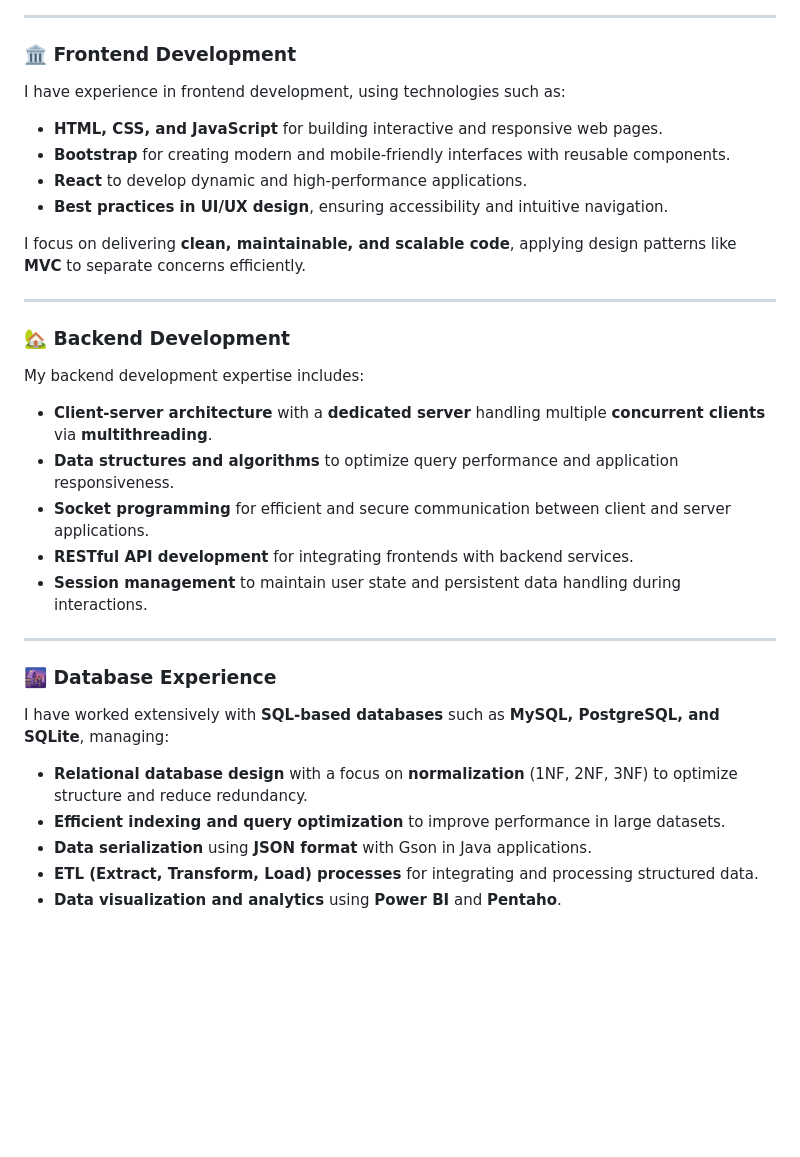
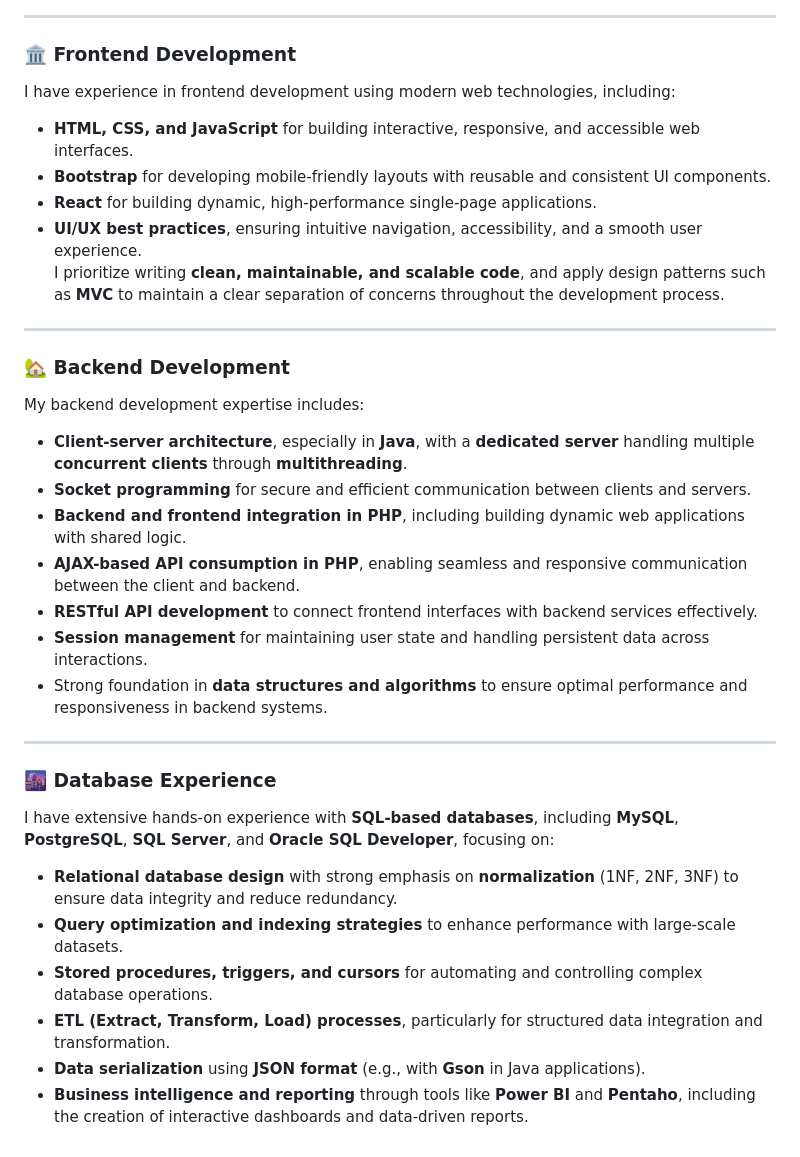
Before and after one commit to Vargas0421/Vargas0421, a Markdown page: README.md, the part around the change. GitHub-like rendering; blank space fills up the shorter version.

```diff
--- a/README.md
+++ b/README.md
@@ -55,30 +55,32 @@ Additionally, I have developed **frontend applications using Bootstrap**, follow
 
 
 ### 🏛 Frontend Development
-I have experience in frontend development, using technologies such as:
-- **HTML, CSS, and JavaScript** for building interactive and responsive web pages.
-- **Bootstrap** for creating modern and mobile-friendly interfaces with reusable components.
-- **React** to develop dynamic and high-performance applications.
-- **Best practices in UI/UX design**, ensuring accessibility and intuitive navigation.
-
-I focus on delivering **clean, maintainable, and scalable code**, applying design patterns like **MVC** to separate concerns efficiently.
+I have experience in frontend development using modern web technologies, including:
+- **HTML, CSS, and JavaScript** for building interactive, responsive, and accessible web interfaces.
+- **Bootstrap** for developing mobile-friendly layouts with reusable and consistent UI components.
+- **React** for building dynamic, high-performance single-page applications.
+- **UI/UX best practices**, ensuring intuitive navigation, accessibility, and a smooth user experience.
+I prioritize writing **clean, maintainable, and scalable code**, and apply design patterns such as **MVC** to maintain a clear separation of concerns throughout the development process.
 
 ---
 
 ### 🏡 Backend Development
 My backend development expertise includes:
-- **Client-server architecture** with a **dedicated server** handling multiple **concurrent clients** via **multithreading**.
-- **Data structures and algorithms** to optimize query performance and application responsiveness.
-- **Socket programming** for efficient and secure communication between client and server applications.
-- **RESTful API development** for integrating frontends with backend services.
-- **Session management** to maintain user state and persistent data handling during interactions.
+- **Client-server architecture**, especially in **Java**, with a **dedicated server** handling multiple **concurrent clients** through **multithreading**.
+- **Socket programming** for secure and efficient communication between clients and servers.
+- **Backend and frontend integration in PHP**, including building dynamic web applications with shared logic.
+- **AJAX-based API consumption in PHP**, enabling seamless and responsive communication between the client and backend.
+- **RESTful API development** to connect frontend interfaces with backend services effectively.
+- **Session management** for maintaining user state and handling persistent data across interactions.
+- Strong foundation in **data structures and algorithms** to ensure optimal performance and responsiveness in backend systems.
 
 ---
 
 ### 🌆 Database Experience
-I have worked extensively with **SQL-based databases** such as **MySQL, PostgreSQL, and SQLite**, managing:
-- **Relational database design** with a focus on **normalization** (1NF, 2NF, 3NF) to optimize structure and reduce redundancy.
-- **Efficient indexing and query optimization** to improve performance in large datasets.
-- **Data serialization** using **JSON format** with Gson in Java applications.
-- **ETL (Extract, Transform, Load) processes** for integrating and processing structured data.
-- **Data visualization and analytics** using **Power BI** and **Pentaho**.
+I have extensive hands-on experience with **SQL-based databases**, including **MySQL**, **PostgreSQL**, **SQL Server**, and **Oracle SQL Developer**, focusing on:
+- **Relational database design** with strong emphasis on **normalization** (1NF, 2NF, 3NF) to ensure data integrity and reduce redundancy.
+- **Query optimization and indexing strategies** to enhance performance with large-scale datasets.
+- **Stored procedures, triggers, and cursors** for automating and controlling complex database operations.
+- **ETL (Extract, Transform, Load) processes**, particularly for structured data integration and transformation.
+- **Data serialization** using **JSON format** (e.g., with **Gson** in Java applications).
+- **Business intelligence and reporting** through tools like **Power BI** and **Pentaho**, including the creation of interactive dashboards and data-driven reports.
```
